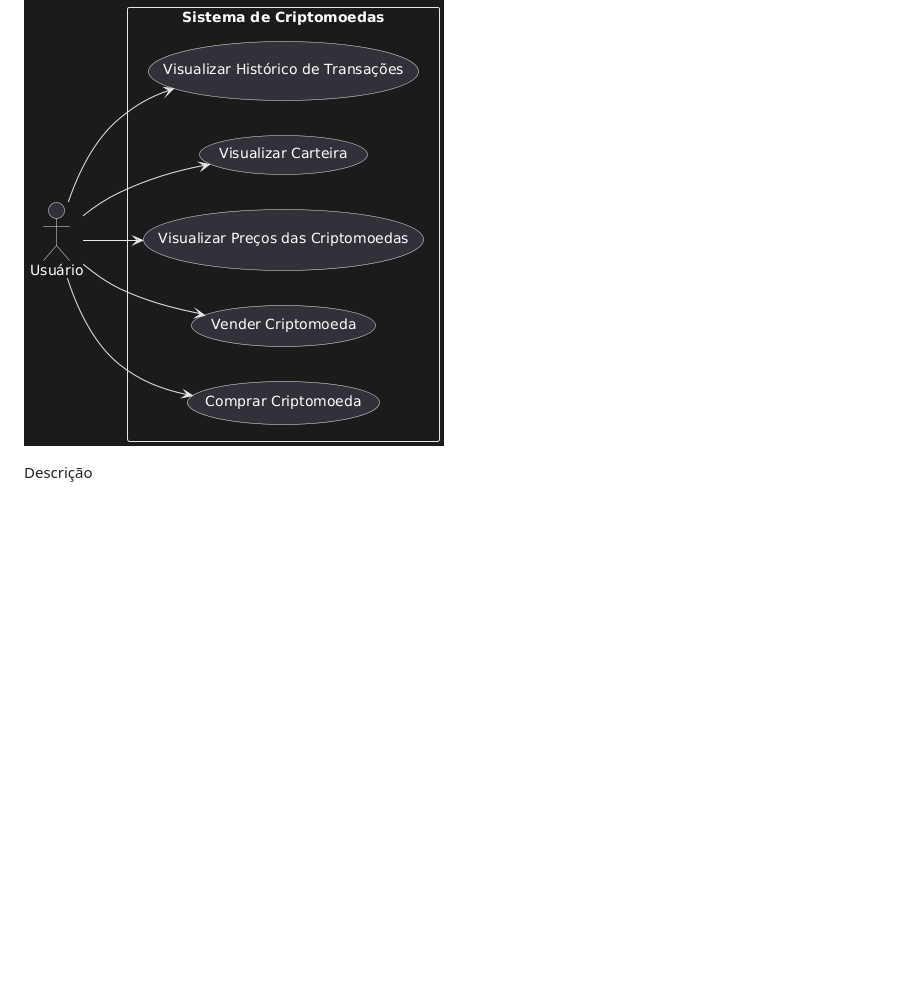
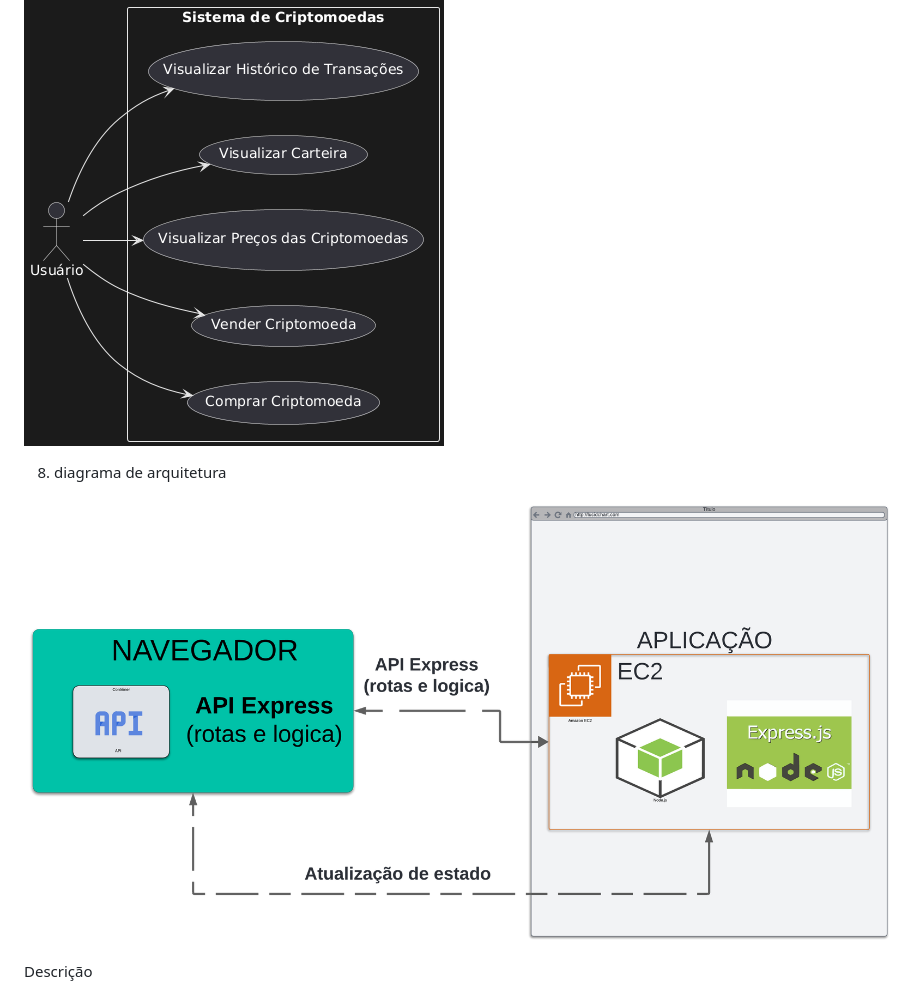
Before and after one commit to VitorLealPires/CryptoGraph, a Markdown page: README.md, the part around the change. Drawn GitHub-style; pictures changed too: assets/diaArquitetura.png (added); blank space fills up the shorter version.

Commit message:
adicionando o diagrama de arquitetura ao documento

```diff
--- a/README.md
+++ b/README.md
@@ -30,6 +30,10 @@ Prints do site em funcionamento
 7. diagrama de caso de uso
 
 ![diagrama de caso de uso](./assets/diaCasoUso.png)
+
+8. diagrama de arquitetura
+
+![diagrama de arquitetura](./assets/diaArquitetura.png)
 
 
 Descrição
```
